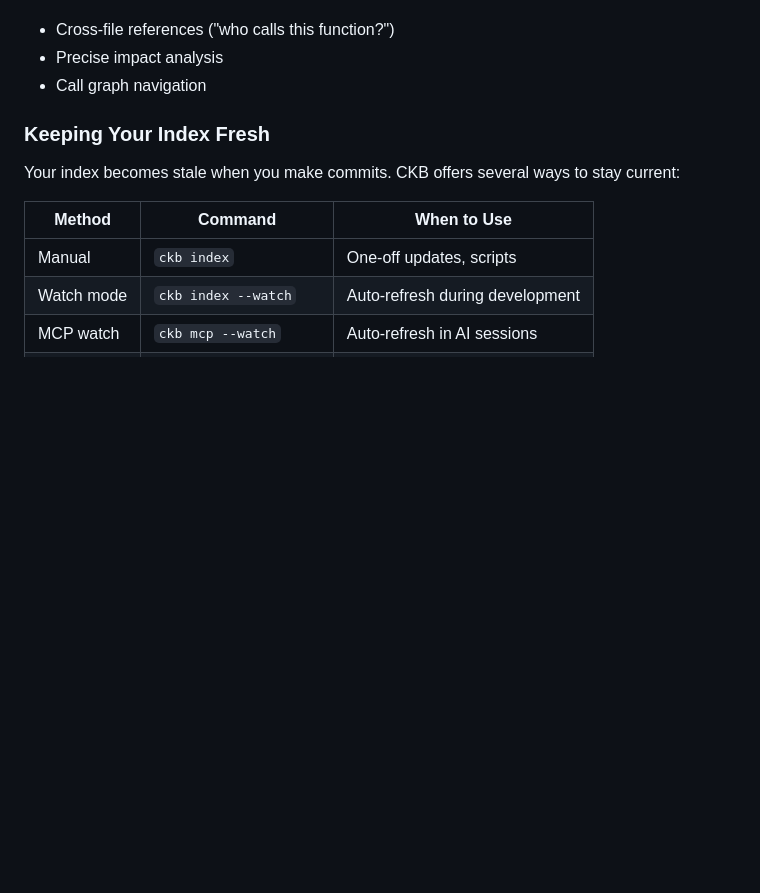
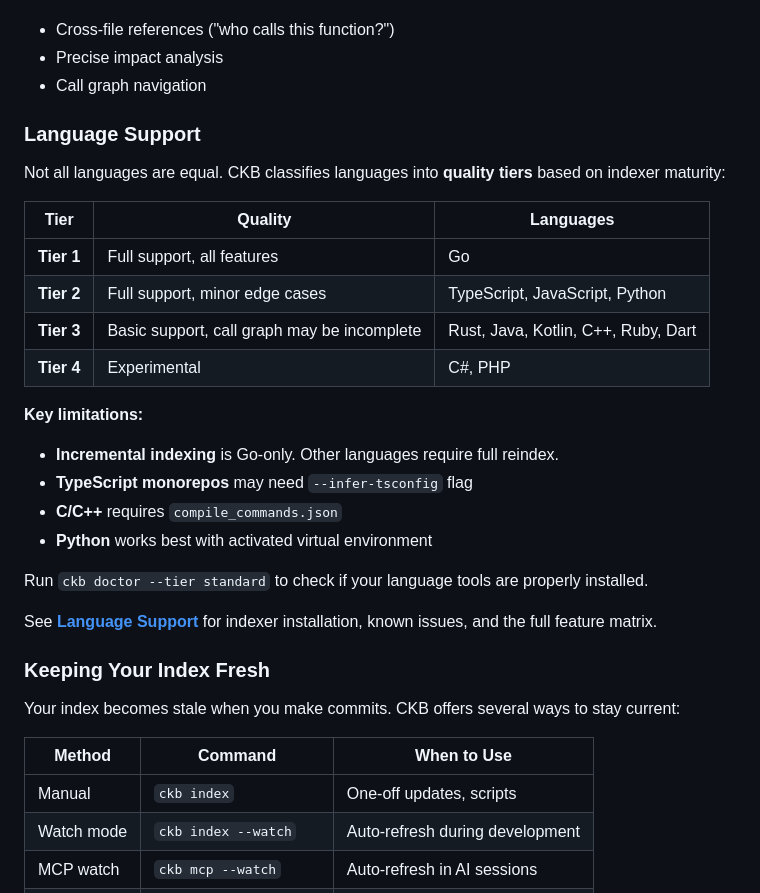
Before and after one commit to SimplyLiz/CodeMCP, a Markdown page: README.md, the part around the change. GitHub-like rendering; blank space fills up the shorter version.

Commit message:
docs: add language support tiers and limitations to README
Add "Language Support" section explaining:
- Quality tiers (Tier 1-4) with language classifications
- Key limitations (Go-only incremental, TypeScript monorepos, etc.)
- Link to ckb doctor for checking tool installation
- Link to full Language Support wiki page

This helps new users understand what to expect from their language.

🤖 Generated with [Claude Code](https://claude.com/claude-code)

Co-Authored-By: Claude Opus 4.5 <noreply@anthropic.com>

```diff
--- a/README.md
+++ b/README.md
@@ -144,6 +144,27 @@ Without an index, CKB still works using tree-sitter parsing (basic mode), but wi
 - Cross-file references ("who calls this function?")
 - Precise impact analysis
 - Call graph navigation
+
+### Language Support
+
+Not all languages are equal. CKB classifies languages into **quality tiers** based on indexer maturity:
+
+| Tier | Quality | Languages |
+|------|---------|-----------|
+| **Tier 1** | Full support, all features | Go |
+| **Tier 2** | Full support, minor edge cases | TypeScript, JavaScript, Python |
+| **Tier 3** | Basic support, call graph may be incomplete | Rust, Java, Kotlin, C++, Ruby, Dart |
+| **Tier 4** | Experimental | C#, PHP |
+
+**Key limitations:**
+- **Incremental indexing** is Go-only. Other languages require full reindex.
+- **TypeScript monorepos** may need `--infer-tsconfig` flag
+- **C/C++** requires `compile_commands.json`
+- **Python** works best with activated virtual environment
+
+Run `ckb doctor --tier standard` to check if your language tools are properly installed.
+
+See **[Language Support](https://github.com/SimplyLiz/CodeMCP/wiki/Language-Support)** for indexer installation, known issues, and the full feature matrix.
 
 ### Keeping Your Index Fresh
 
```
